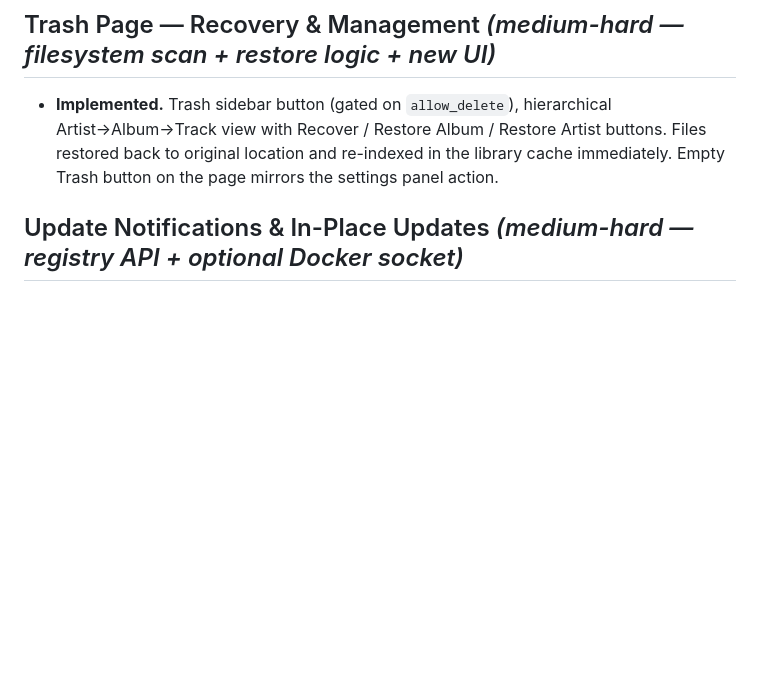
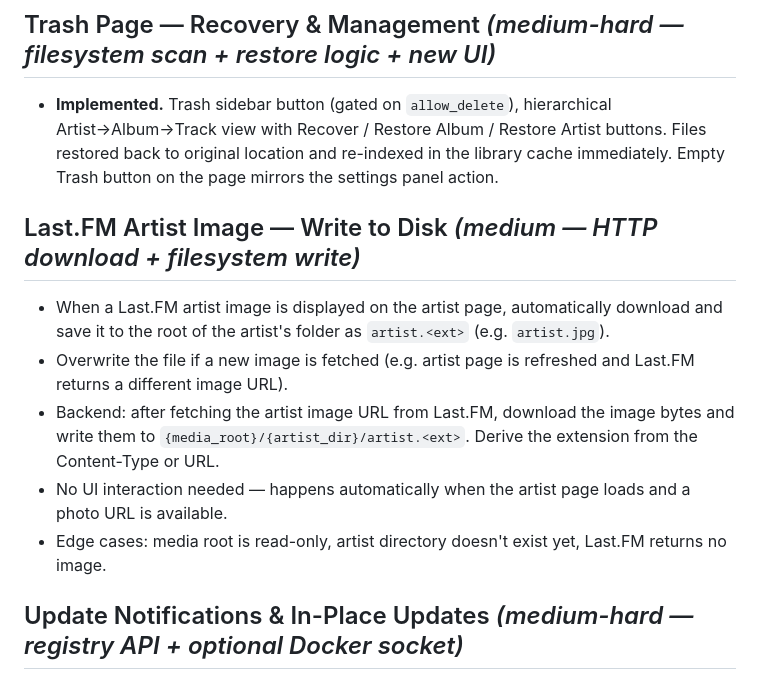
Before and after one commit to cdeschenes/taglab, a Markdown page: TODO.md, the part around the change. GitHub-like rendering; blank space fills up the shorter version.

Commit message:
docs: add Last.FM artist image write-to-disk feature to TODO
Co-Authored-By: Claude Sonnet 4.6 <noreply@anthropic.com>

```diff
--- a/TODO.md
+++ b/TODO.md
@@ -26,6 +26,13 @@
 
 ## Trash Page — Recovery & Management *(medium-hard — filesystem scan + restore logic + new UI)*
 - **Implemented.** Trash sidebar button (gated on `allow_delete`), hierarchical Artist→Album→Track view with Recover / Restore Album / Restore Artist buttons. Files restored back to original location and re-indexed in the library cache immediately. Empty Trash button on the page mirrors the settings panel action.
+
+## Last.FM Artist Image — Write to Disk *(medium — HTTP download + filesystem write)*
+- When a Last.FM artist image is displayed on the artist page, automatically download and save it to the root of the artist's folder as `artist.<ext>` (e.g. `artist.jpg`).
+- Overwrite the file if a new image is fetched (e.g. artist page is refreshed and Last.FM returns a different image URL).
+- Backend: after fetching the artist image URL from Last.FM, download the image bytes and write them to `{media_root}/{artist_dir}/artist.<ext>`. Derive the extension from the Content-Type or URL.
+- No UI interaction needed — happens automatically when the artist page loads and a photo URL is available.
+- Edge cases: media root is read-only, artist directory doesn't exist yet, Last.FM returns no image.
 
 ## Update Notifications & In-Place Updates *(medium-hard — registry API + optional Docker socket)*
 - On startup (or via a periodic background check), compare the running image digest to the latest digest on `ghcr.io` via the GitHub Container Registry API. Surface a subtle banner or badge in the UI when an update is available.
```
